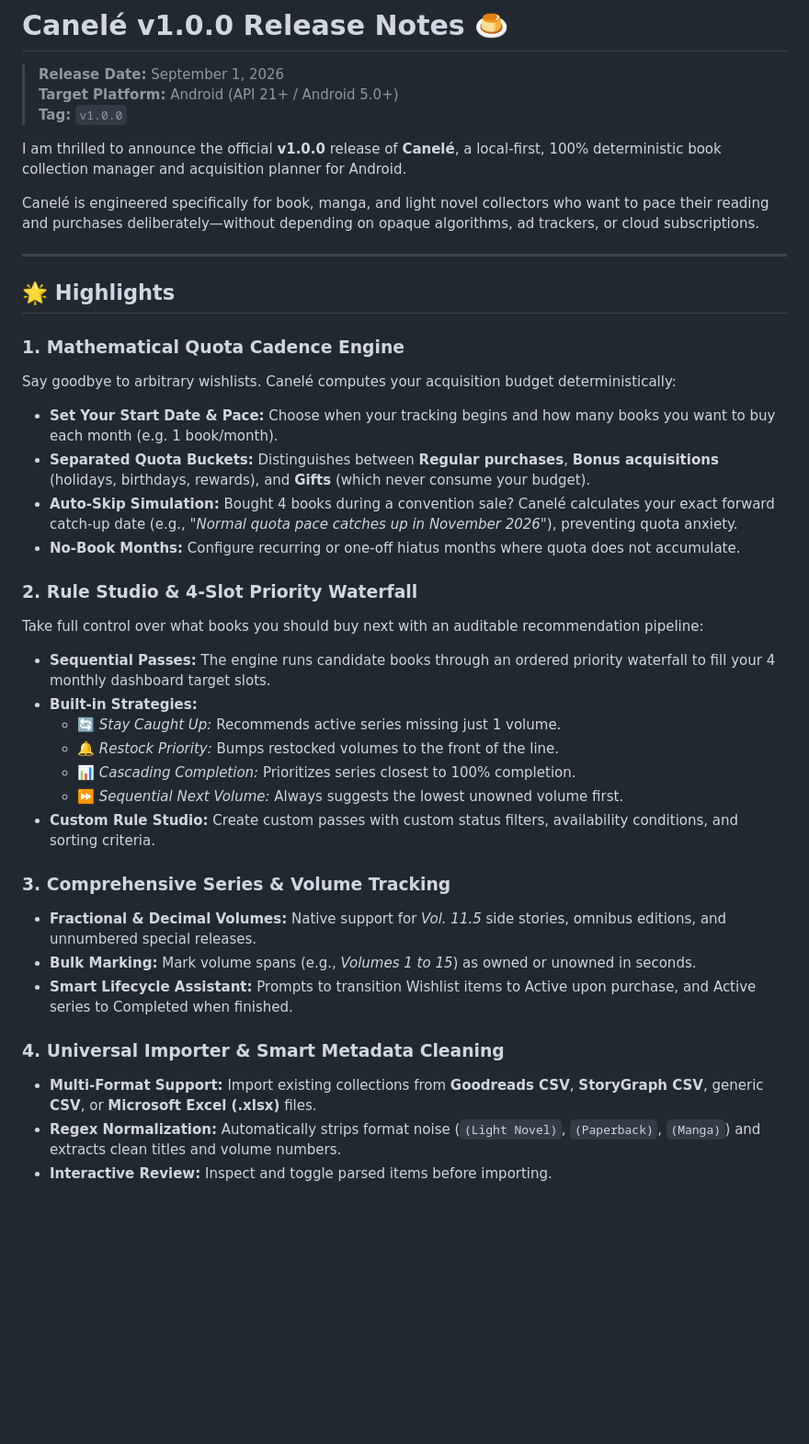
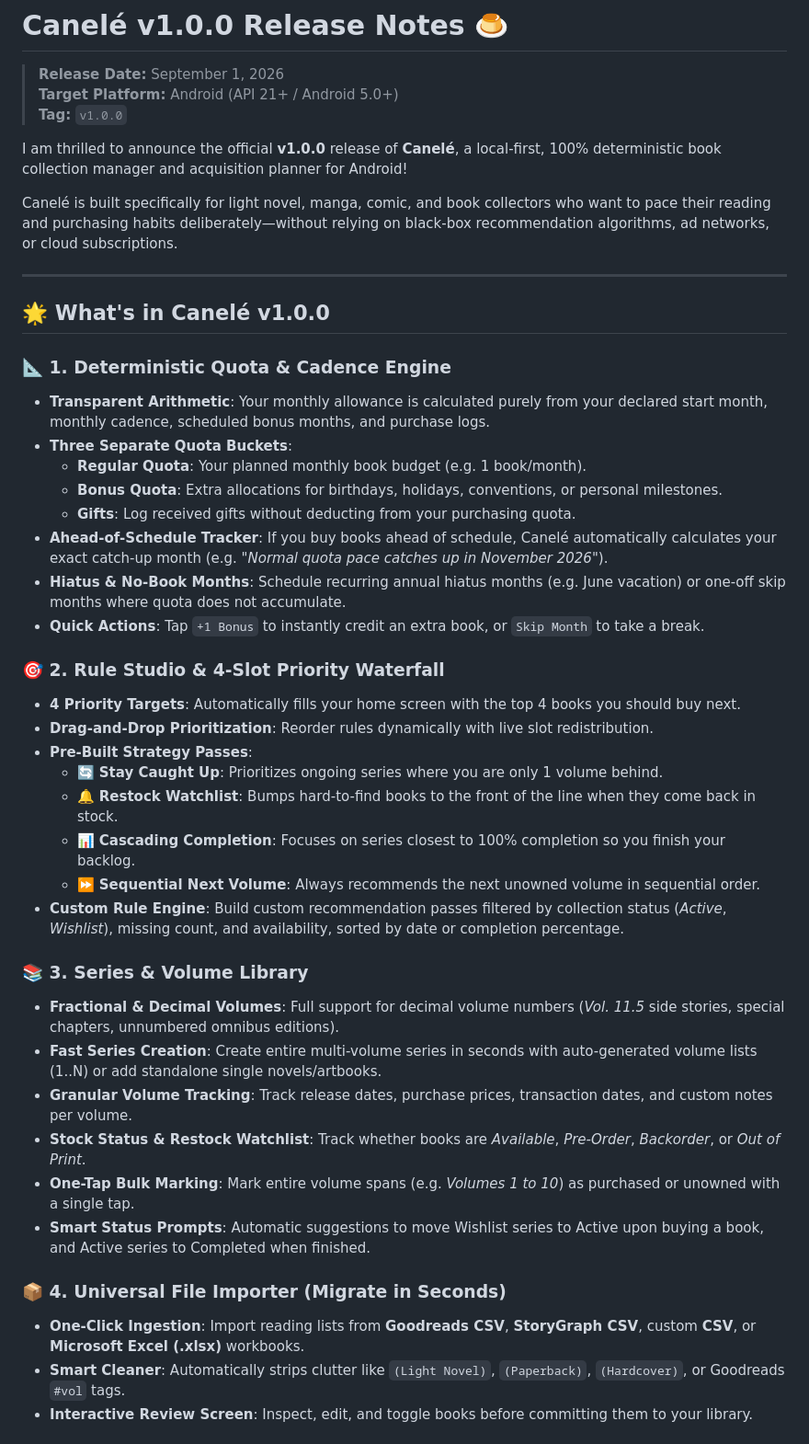
Before and after one commit to YTFL/Canele-Deterministic-Collection-Manager-Acquisition-Planner, a Markdown page: RELEASE_NOTES.md, the part around one of its changes. Shown at 92% size. GitHub-like rendering; blank space fills up the shorter version.

```diff
--- a/RELEASE_NOTES.md
+++ b/RELEASE_NOTES.md
@@ -4,38 +4,44 @@
 > **Target Platform:** Android (API 21+ / Android 5.0+)
 > **Tag:** `v1.0.0`
 
-I am thrilled to announce the official **v1.0.0** release of **Canelé**, a local-first, 100% deterministic book collection manager and acquisition planner for Android.
+I am thrilled to announce the official **v1.0.0** release of **Canelé**, a local-first, 100% deterministic book collection manager and acquisition planner for Android!
 
-Canelé is engineered specifically for book, manga, and light novel collectors who want to pace their reading and purchases deliberately—without depending on opaque algorithms, ad trackers, or cloud subscriptions.
+Canelé is built specifically for light novel, manga, comic, and book collectors who want to pace their reading and purchasing habits deliberately—without relying on black-box recommendation algorithms, ad networks, or cloud subscriptions.
 
 ---
 
-## 🌟 Highlights
+## 🌟 What's in Canelé v1.0.0
 
-### 1. Mathematical Quota Cadence Engine
-Say goodbye to arbitrary wishlists. Canelé computes your acquisition budget deterministically:
-- **Set Your Start Date & Pace:** Choose when your tracking begins and how many books you want to buy each month (e.g. 1 book/month).
-- **Separated Quota Buckets:** Distinguishes between **Regular purchases**, **Bonus acquisitions** (holidays, birthdays, rewards), and **Gifts** (which never consume your budget).
-- **Auto-Skip Simulation:** Bought 4 books during a convention sale? Canelé calculates your exact forward catch-up date (e.g., *"Normal quota pace catches up in November 2026"*), preventing quota anxiety.
-- **No-Book Months:** Configure recurring or one-off hiatus months where quota does not accumulate.
+### 📐 1. Deterministic Quota & Cadence Engine
+- **Transparent Arithmetic**: Your monthly allowance is calculated purely from your declared start month, monthly cadence, scheduled bonus months, and purchase logs.
+- **Three Separate Quota Buckets**:
+  - **Regular Quota**: Your planned monthly book budget (e.g. 1 book/month).
+  - **Bonus Quota**: Extra allocations for birthdays, holidays, conventions, or personal milestones.
+  - **Gifts**: Log received gifts without deducting from your purchasing quota.
+- **Ahead-of-Schedule Tracker**: If you buy books ahead of schedule, Canelé automatically calculates your exact catch-up month (e.g. *"Normal quota pace catches up in November 2026"*).
+- **Hiatus & No-Book Months**: Schedule recurring annual hiatus months (e.g. June vacation) or one-off skip months where quota does not accumulate.
+- **Quick Actions**: Tap `+1 Bonus` to instantly credit an extra book, or `Skip Month` to take a break.
 
-### 2. Rule Studio & 4-Slot Priority Waterfall
-Take full control over what books you should buy next with an auditable recommendation pipeline:
-- **Sequential Passes:** The engine runs candidate books through an ordered priority waterfall to fill your 4 monthly dashboard target slots.
-- **Built-in Strategies:**
-  - 🔄 *Stay Caught Up:* Recommends active series missing just 1 volume.
-  - 🔔 *Restock Priority:* Bumps restocked volumes to the front of the line.
-  - 📊 *Cascading Completion:* Prioritizes series closest to 100% completion.
-  - ⏩ *Sequential Next Volume:* Always suggests the lowest unowned volume first.
-- **Custom Rule Studio:** Create custom passes with custom status filters, availability conditions, and sorting criteria.
+### 🎯 2. Rule Studio & 4-Slot Priority Waterfall
+- **4 Priority Targets**: Automatically fills your home screen with the top 4 books you should buy next.
+- **Drag-and-Drop Prioritization**: Reorder rules dynamically with live slot redistribution.
+- **Pre-Built Strategy Passes**:
+  - 🔄 **Stay Caught Up**: Prioritizes ongoing series where you are only 1 volume behind.
+  - 🔔 **Restock Watchlist**: Bumps hard-to-find books to the front of the line when they come back in stock.
+  - 📊 **Cascading Completion**: Focuses on series closest to 100% completion so you finish your backlog.
+  - ⏩ **Sequential Next Volume**: Always recommends the next unowned volume in sequential order.
+- **Custom Rule Engine**: Build custom recommendation passes filtered by collection status (*Active*, *Wishlist*), missing count, and availability, sorted by date or completion percentage.
 
-### 3. Comprehensive Series & Volume Tracking
-- **Fractional & Decimal Volumes:** Native support for *Vol. 11.5* side stories, omnibus editions, and unnumbered special releases.
-- **Bulk Marking:** Mark volume spans (e.g., *Volumes 1 to 15*) as owned or unowned in seconds.
-- **Smart Lifecycle Assistant:** Prompts to transition Wishlist items to Active upon purchase, and Active series to Completed when finished.
+### 📚 3. Series & Volume Library
+- **Fractional & Decimal Volumes**: Full support for decimal volume numbers (*Vol. 11.5* side stories, special chapters, unnumbered omnibus editions).
+- **Fast Series Creation**: Create entire multi-volume series in seconds with auto-generated volume lists (1..N) or add standalone single novels/artbooks.
+- **Granular Volume Tracking**: Track release dates, purchase prices, transaction dates, and custom notes per volume.
+- **Stock Status & Restock Watchlist**: Track whether books are *Available*, *Pre-Order*, *Backorder*, or *Out of Print*.
+- **One-Tap Bulk Marking**: Mark entire volume spans (e.g. *Volumes 1 to 10*) as purchased or unowned with a single tap.
+- **Smart Status Prompts**: Automatic suggestions to move Wishlist series to Active upon buying a book, and Active series to Completed when finished.
 
-### 4. Universal Importer & Smart Metadata Cleaning
-- **Multi-Format Support:** Import existing collections from **Goodreads CSV**, **StoryGraph CSV**, generic **CSV**, or **Microsoft Excel (.xlsx)** files.
-- **Regex Normalization:** Automatically strips format noise (`(Light Novel)`, `(Paperback)`, `(Manga)`) and extracts clean titles and volume numbers.
-- **Interactive Review:** Inspect and toggle parsed items before importing.
+### 📦 4. Universal File Importer (Migrate in Seconds)
+- **One-Click Ingestion**: Import reading lists from **Goodreads CSV**, **StoryGraph CSV**, custom **CSV**, or **Microsoft Excel (.xlsx)** workbooks.
+- **Smart Cleaner**: Automatically strips clutter like `(Light Novel)`, `(Paperback)`, `(Hardcover)`, or Goodreads `#vol` tags.
+- **Interactive Review Screen**: Inspect, edit, and toggle books before committing them to your library.
 
```
Also changed, not shown: other parts of RELEASE_NOTES.md (+25 -8 lines), CHANGELOG.md (+100 -33 lines).
